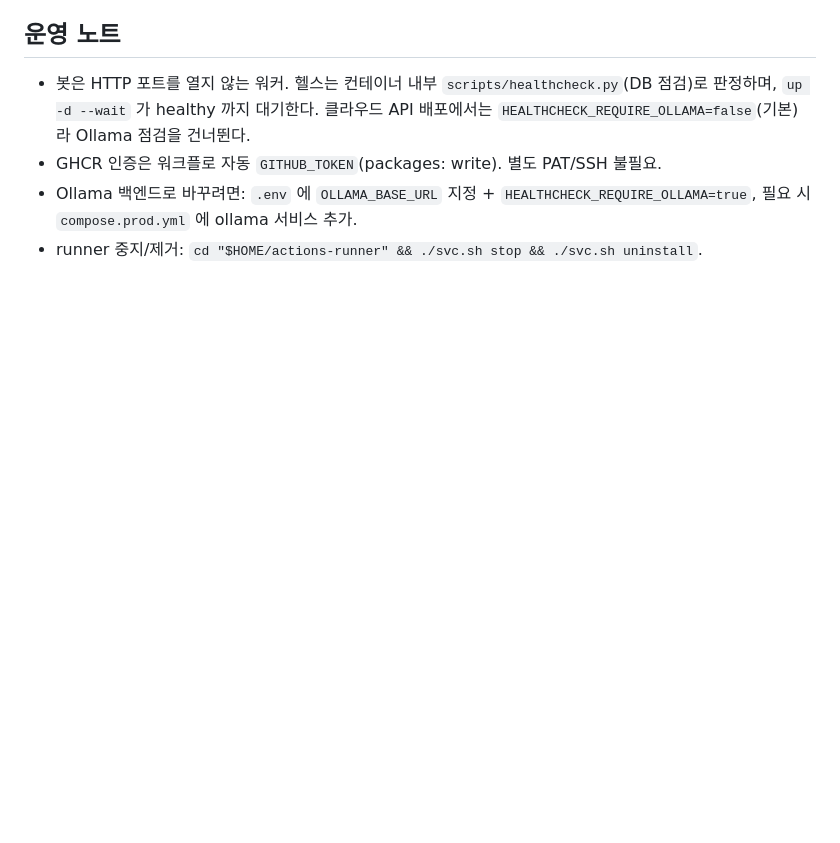
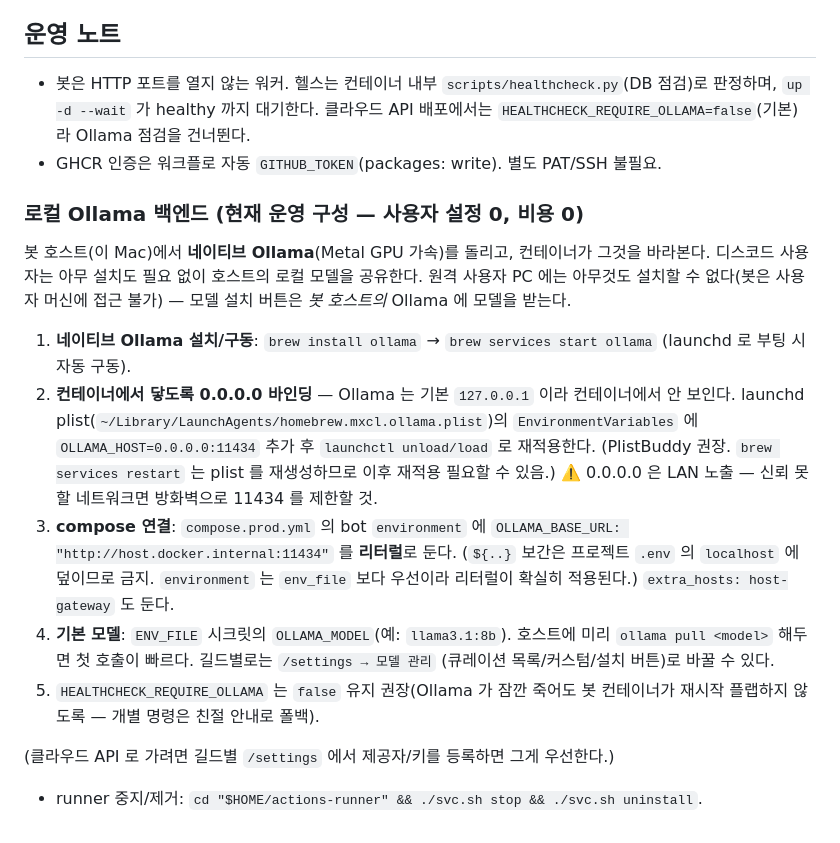
Before and after one commit to Hyeonjun0527/discord-ai-network-bot, a Markdown page: deploy/SELF_HOSTED_RUNNER.md, the part around the change. Rendered like a GitHub page; blank space fills up the shorter version.

Commit message:
docs: 로컬 Ollama 백엔드 운영 가이드 추가 (네이티브 Ollama + 호스트 연결)
봇 호스트의 네이티브 Ollama 로 디스코드 사용자에게 설정 0·비용 0 으로 로컬
모델을 제공하는 실제 운영 구성을 문서화. 핵심 함정 포함:
- Ollama 0.0.0.0 바인딩(launchd plist OLLAMA_HOST) 없이는 컨테이너에서 안 닿음
- compose OLLAMA_BASE_URL 은 리터럴(${..} 보간은 .env 의 localhost 에 덮임)
- 기본 모델은 ENV_FILE 시크릿 OLLAMA_MODEL, 길드별은 /settings 모델 관리
- 원격 사용자 PC 엔 설치 불가 — 설치 버튼은 봇 호스트 Ollama 대상

Co-Authored-By: Claude Opus 4.8 (1M context) <noreply@anthropic.com>

```diff
--- a/deploy/SELF_HOSTED_RUNNER.md
+++ b/deploy/SELF_HOSTED_RUNNER.md
@@ -113,6 +113,29 @@ gh variable set DEPLOY_TARGETS --repo Hyeonjun0527/discord-assistant --body '[
   판정하며, `up -d --wait` 가 healthy 까지 대기한다. 클라우드 API 배포에서는
   `HEALTHCHECK_REQUIRE_OLLAMA=false`(기본) 라 Ollama 점검을 건너뛴다.
 - GHCR 인증은 워크플로 자동 `GITHUB_TOKEN`(packages: write). 별도 PAT/SSH 불필요.
-- Ollama 백엔드로 바꾸려면: `.env` 에 `OLLAMA_BASE_URL` 지정 + `HEALTHCHECK_REQUIRE_OLLAMA=true`,
-  필요 시 `compose.prod.yml` 에 ollama 서비스 추가.
+### 로컬 Ollama 백엔드 (현재 운영 구성 — 사용자 설정 0, 비용 0)
+봇 호스트(이 Mac)에서 **네이티브 Ollama**(Metal GPU 가속)를 돌리고, 컨테이너가 그것을
+바라본다. 디스코드 사용자는 아무 설치도 필요 없이 호스트의 로컬 모델을 공유한다.
+원격 사용자 PC 에는 아무것도 설치할 수 없다(봇은 사용자 머신에 접근 불가) — 모델 설치
+버튼은 *봇 호스트의* Ollama 에 모델을 받는다.
+
+1. **네이티브 Ollama 설치/구동**: `brew install ollama` → `brew services start ollama`
+   (launchd 로 부팅 시 자동 구동).
+2. **컨테이너에서 닿도록 0.0.0.0 바인딩** — Ollama 는 기본 `127.0.0.1` 이라 컨테이너에서
+   안 보인다. launchd plist(`~/Library/LaunchAgents/homebrew.mxcl.ollama.plist`)의
+   `EnvironmentVariables` 에 `OLLAMA_HOST=0.0.0.0:11434` 추가 후
+   `launchctl unload/load` 로 재적용한다. (PlistBuddy 권장. `brew services restart`
+   는 plist 를 재생성하므로 이후 재적용 필요할 수 있음.)
+   ⚠️ 0.0.0.0 은 LAN 노출 — 신뢰 못할 네트워크면 방화벽으로 11434 를 제한할 것.
+3. **compose 연결**: `compose.prod.yml` 의 bot `environment` 에
+   `OLLAMA_BASE_URL: "http://host.docker.internal:11434"` 를 **리터럴**로 둔다.
+   (`${..}` 보간은 프로젝트 `.env` 의 `localhost` 에 덮이므로 금지. `environment` 는
+   `env_file` 보다 우선이라 리터럴이 확실히 적용된다.) `extra_hosts: host-gateway` 도 둔다.
+4. **기본 모델**: `ENV_FILE` 시크릿의 `OLLAMA_MODEL`(예: `llama3.1:8b`). 호스트에 미리
+   `ollama pull <model>` 해두면 첫 호출이 빠르다. 길드별로는 `/settings → 모델 관리`
+   (큐레이션 목록/커스텀/설치 버튼)로 바꿀 수 있다.
+5. `HEALTHCHECK_REQUIRE_OLLAMA` 는 `false` 유지 권장(Ollama 가 잠깐 죽어도 봇 컨테이너가
+   재시작 플랩하지 않도록 — 개별 명령은 친절 안내로 폴백).
+
+(클라우드 API 로 가려면 길드별 `/settings` 에서 제공자/키를 등록하면 그게 우선한다.)
 - runner 중지/제거: `cd "$HOME/actions-runner" && ./svc.sh stop && ./svc.sh uninstall`.
```
